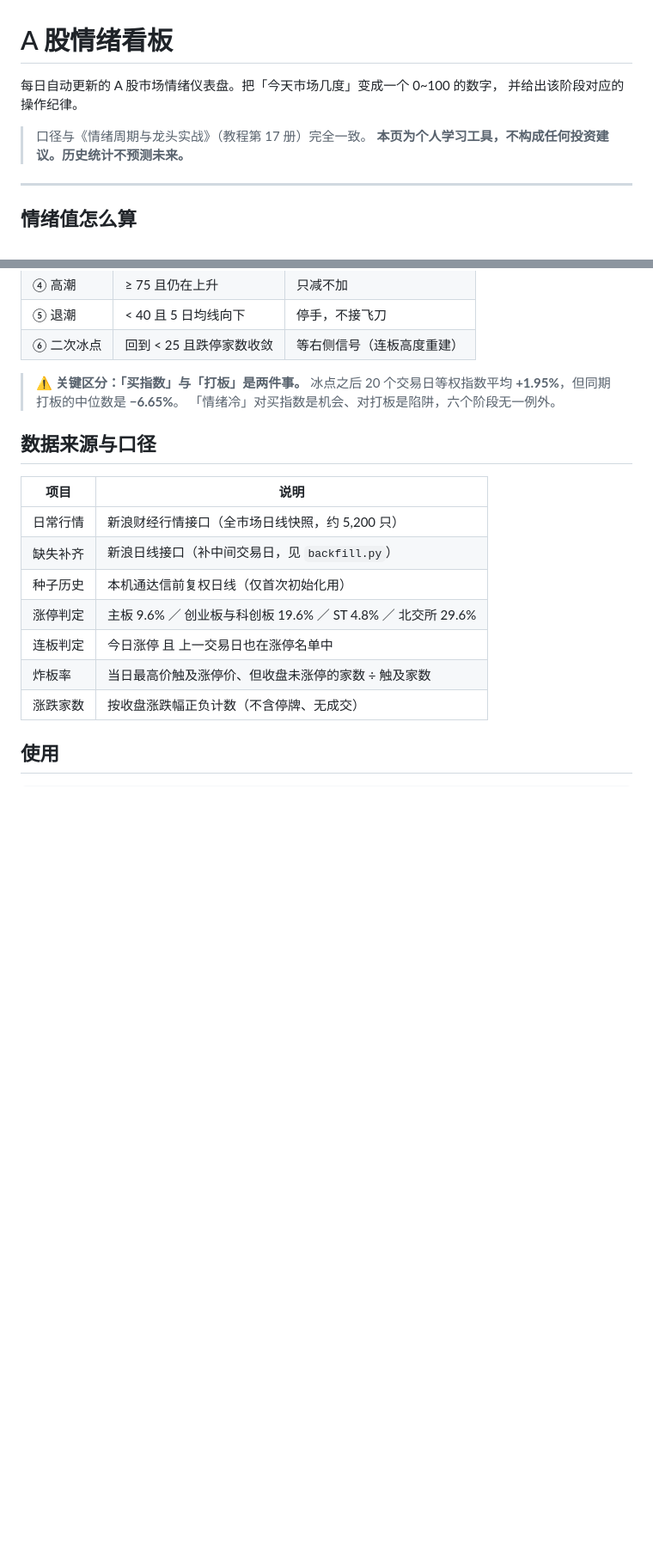
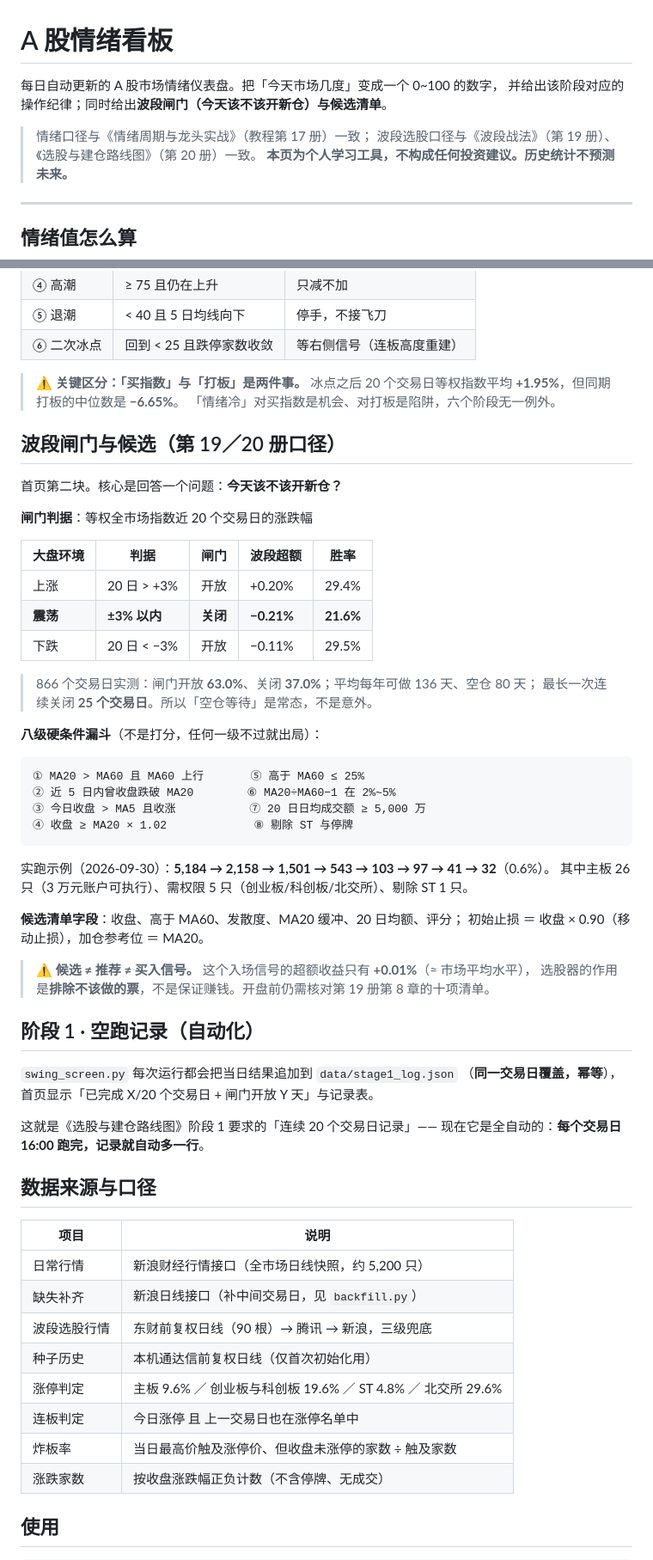
Before and after one commit to knightzz1998/sentiment-dashboard, a Markdown page: README.md, 2 parts joined by grey strips. Shown at 86% size. GitHub-like rendering; blank space fills up the shorter version.

````diff
--- a/README.md
+++ b/README.md
@@ -1,9 +1,10 @@
 # A 股情绪看板
 
 每日自动更新的 A 股市场情绪仪表盘。把「今天市场几度」变成一个 0~100 的数字，
-并给出该阶段对应的操作纪律。
+并给出该阶段对应的操作纪律；同时给出**波段闸门（今天该不该开新仓）**与**候选清单**。
 
-> 口径与《情绪周期与龙头实战》（教程第 17 册）完全一致。
+> 情绪口径与《情绪周期与龙头实战》（教程第 17 册）一致；
+> 波段选股口径与《波段战法》（第 19 册）、《选股与建仓路线图》（第 20 册）一致。
 > **本页为个人学习工具，不构成任何投资建议。历史统计不预测未来。**
 
 ---
@@ -35,12 +36,54 @@
 > 冰点之后 20 个交易日等权指数平均 **+1.95%**，但同期打板的中位数是 **−6.65%**。
 > 「情绪冷」对买指数是机会、对打板是陷阱，六个阶段无一例外。
 
+## 波段闸门与候选（第 19／20 册口径）
+
+首页第二块。核心是回答一个问题：**今天该不该开新仓？**
+
+**闸门判据**：等权全市场指数近 20 个交易日的涨跌幅
+
+| 大盘环境 | 判据 | 闸门 | 波段超额 | 胜率 |
+|---|---|---|---|---|
+| 上涨 | 20 日 > +3% | 开放 | +0.20% | 29.4% |
+| **震荡** | **±3% 以内** | **关闭** | **−0.21%** | **21.6%** |
+| 下跌 | 20 日 < −3% | 开放 | −0.11% | 29.5% |
+
+> 866 个交易日实测：闸门开放 **63.0%**、关闭 **37.0%**；平均每年可做 136 天、空仓 80 天；
+> 最长一次连续关闭 **25 个交易日**。所以「空仓等待」是常态，不是意外。
+
+**八级硬条件漏斗**（不是打分，任何一级不过就出局）：
+
+```
+① MA20 > MA60 且 MA60 上行       ⑤ 高于 MA60 ≤ 25%
+② 近 5 日内曾收盘跌破 MA20        ⑥ MA20÷MA60−1 在 2%~5%
+③ 今日收盘 > MA5 且收涨           ⑦ 20 日日均成交额 ≥ 5,000 万
+④ 收盘 ≥ MA20 × 1.02             ⑧ 剔除 ST 与停牌
+```
+
+实跑示例（2026-09-30）：**5,184 → 2,158 → 1,501 → 543 → 103 → 97 → 41 → 32**（0.6%）。
+其中主板 26 只（3 万元账户可执行）、需权限 5 只（创业板/科创板/北交所）、剔除 ST 1 只。
+
+**候选清单字段**：收盘、高于 MA60、发散度、MA20 缓冲、20 日均额、评分；
+初始止损 ＝ 收盘 × 0.90（移动止损），加仓参考位 ＝ MA20。
+
+> ⚠️ **候选 ≠ 推荐 ≠ 买入信号。** 这个入场信号的超额收益只有 **+0.01%**（≈ 市场平均水平），
+> 选股器的作用是**排除不该做的票**，不是保证赚钱。开盘前仍需核对第 19 册第 8 章的十项清单。
+
+## 阶段 1 · 空跑记录（自动化）
+
+`swing_screen.py` 每次运行都会把当日结果追加到 `data/stage1_log.json`
+（**同一交易日覆盖，幂等**），首页显示「已完成 X/20 个交易日 + 闸门开放 Y 天」与记录表。
+
+这就是《选股与建仓路线图》阶段 1 要求的「连续 20 个交易日记录」——
+现在它是全自动的：**每个交易日 16:00 跑完，记录就自动多一行**。
+
 ## 数据来源与口径
 
 | 项目 | 说明 |
 |---|---|
 | 日常行情 | 新浪财经行情接口（全市场日线快照，约 5,200 只） |
 | 缺失补齐 | 新浪日线接口（补中间交易日，见 `backfill.py`） |
+| 波段选股行情 | 东财前复权日线（90 根）→ 腾讯 → 新浪，三级兜底 |
 | 种子历史 | 本机通达信前复权日线（仅首次初始化用） |
 | 涨停判定 | 主板 9.6% ／ 创业板与科创板 19.6% ／ ST 4.8% ／ 北交所 29.6% |
 | 连板判定 | 今日涨停 且 上一交易日也在涨停名单中 |
````
Also changed, not shown: other parts of README.md (+20 -8 lines).
